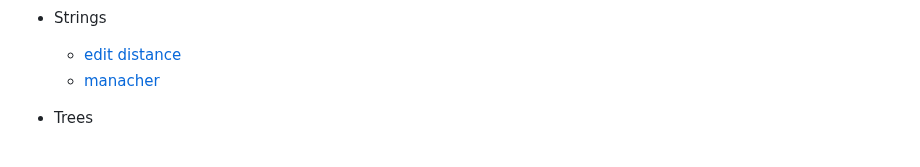
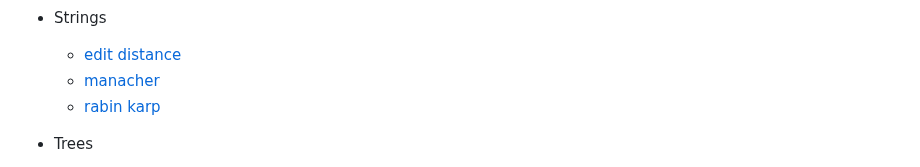
Before and after one commit to mateusvrs/competitive-programming, a Markdown page: README.md, the part around the change. Rendered like a GitHub page.

Commit message:
docs(readme): update to match with notebook

```diff
--- a/README.md
+++ b/README.md
@@ -64,6 +64,7 @@ In this repository, you'll find algorithms and data structure implementations fo
 - Strings
   - [edit distance](/algorithms/strings/edit-distance.cpp)
   - [manacher](/algorithms/strings/manacher.cpp)
+  - [rabin karp](/algorithms/strings/rabin-karp.cpp)
 
 - Trees
   - [lca binary lifting (cp algo)](/algorithms/trees/lca-binary-lifting-(cp-algo).cpp)
```
